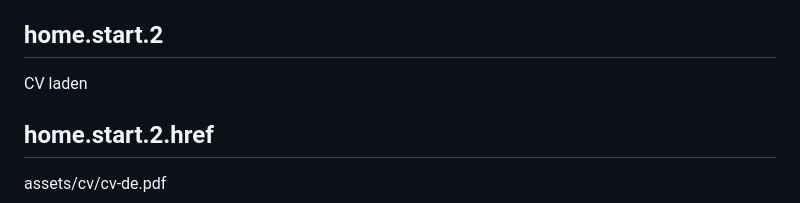
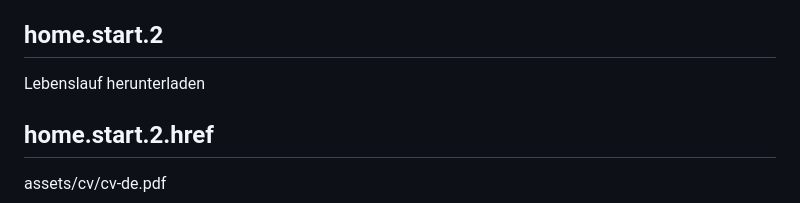
Before and after one commit to DJTJ9/thinkshark-hub, a Markdown page: content/index.de.md, the part around the change. Drawn GitHub-style.

Commit message:
feat(website): rename CV button to Lebenslauf herunterladen
Co-Authored-By: Claude Opus 5.5 <noreply@anthropic.com>

```diff
--- a/content/index.de.md
+++ b/content/index.de.md
@@ -37,7 +37,7 @@ Kontakt
 Projekte ansehen
 
 ## home.start.2
-CV laden
+Lebenslauf herunterladen
 
 ## home.start.2.href
 assets/cv/cv-de.pdf
```
